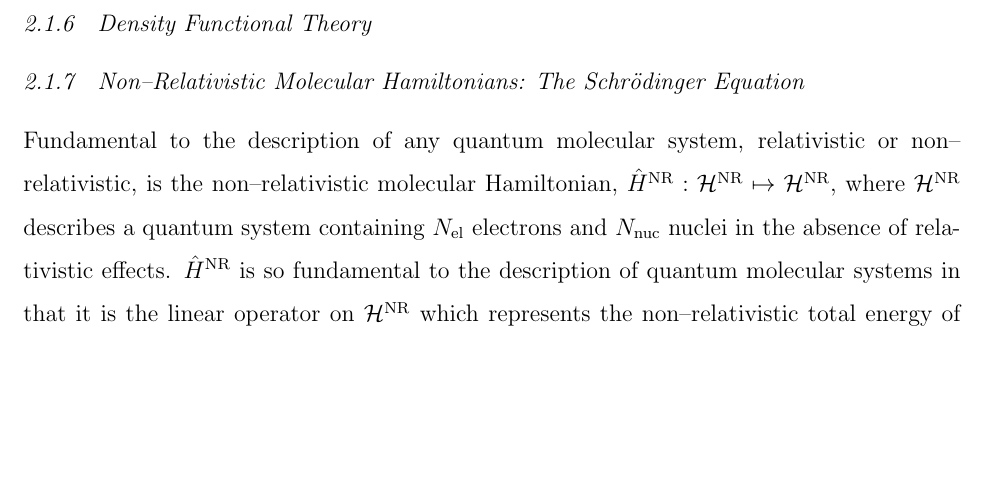
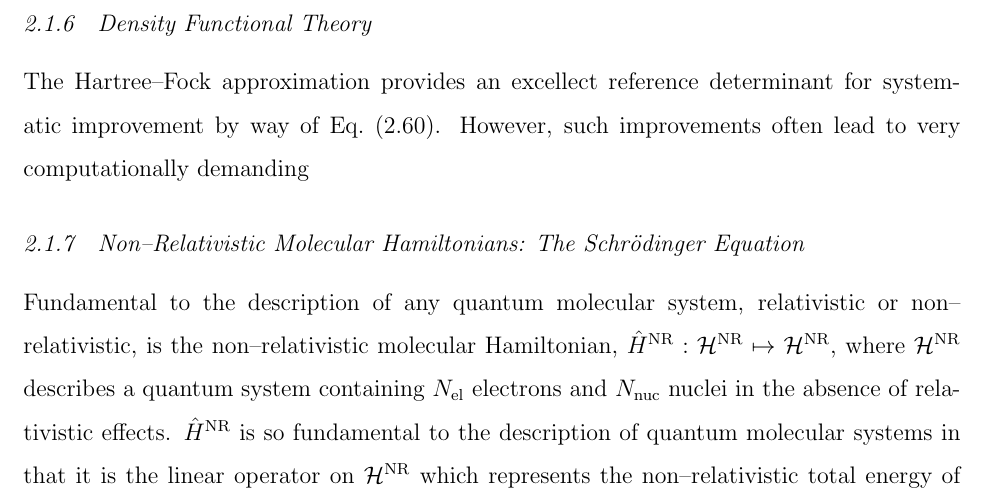
Before and after one commit to wavefunction91/PhD-Thesis, a LaTeX thesis (thesis.tex, which reads theory.tex): part of page 40 of 82, cut so that both start at the same text, the shorter picture padded with empty space. Compiled offline with pdfLaTeX; TikZ figures are drawn from their code, not taken from saved files.

Commit message:
Starting DFT

```diff
--- a/theory.tex
+++ b/theory.tex
@@ -1068,6 +1068,9 @@ and
 
 \subsection{Density Functional Theory}
 
+The Hartree--Fock approximation provides an excellect reference determinant for systematic improvement
+by way of \cref{eq:ExcitationOp}. However, such improvements often lead to very computationally demanding
+
 
 
 
```
